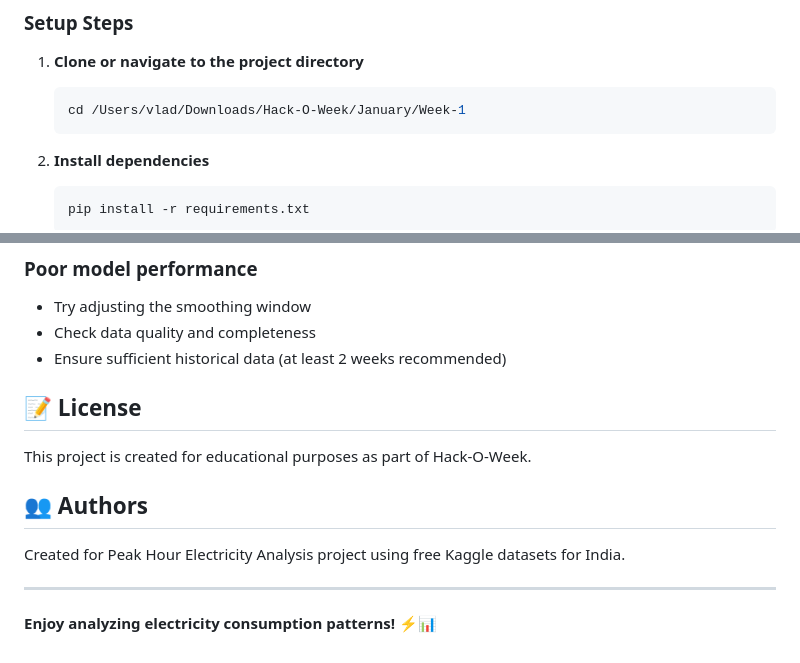
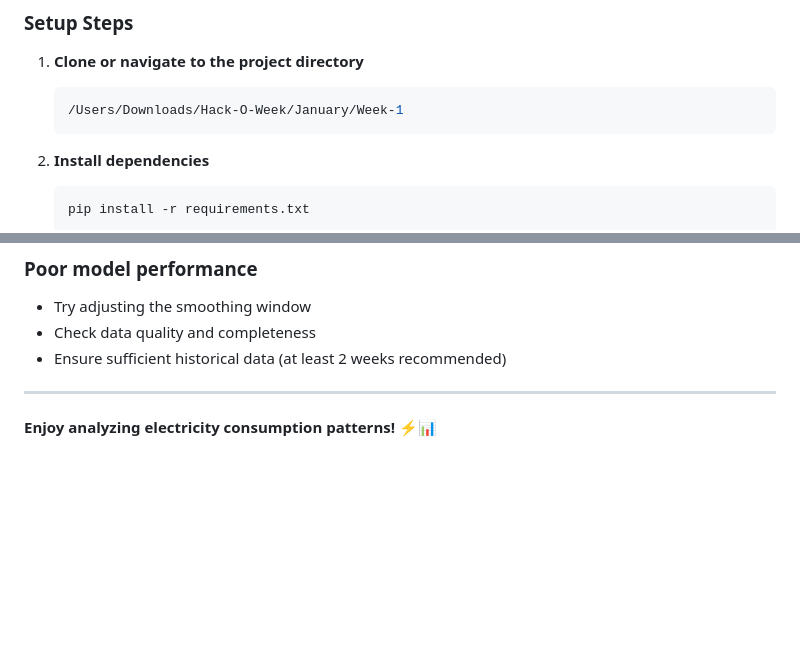
Before and after one commit to vladlen-cmd/hack-o-week, a Markdown page: January/week-1/README.md, 2 parts joined by grey strips. Drawn GitHub-style; blank space fills up the shorter version.

````diff
--- a/January/week-1/README.md
+++ b/January/week-1/README.md
@@ -47,7 +47,7 @@ Week-1/
 
 1. **Clone or navigate to the project directory**
    ```bash
-   cd /Users/vlad/Downloads/Hack-O-Week/January/Week-1
+   /Users/Downloads/Hack-O-Week/January/Week-1
    ```
 
 2. **Install dependencies**
@@ -201,13 +201,6 @@ dashboard.run(debug=True, port=8080)  # Change from 8050 to 8080
 - Check data quality and completeness
 - Ensure sufficient historical data (at least 2 weeks recommended)
 
-## 📝 License
-
-This project is created for educational purposes as part of Hack-O-Week.
-
-## 👥 Authors
-
-Created for Peak Hour Electricity Analysis project using free Kaggle datasets for India.
 
 ---
 
````
